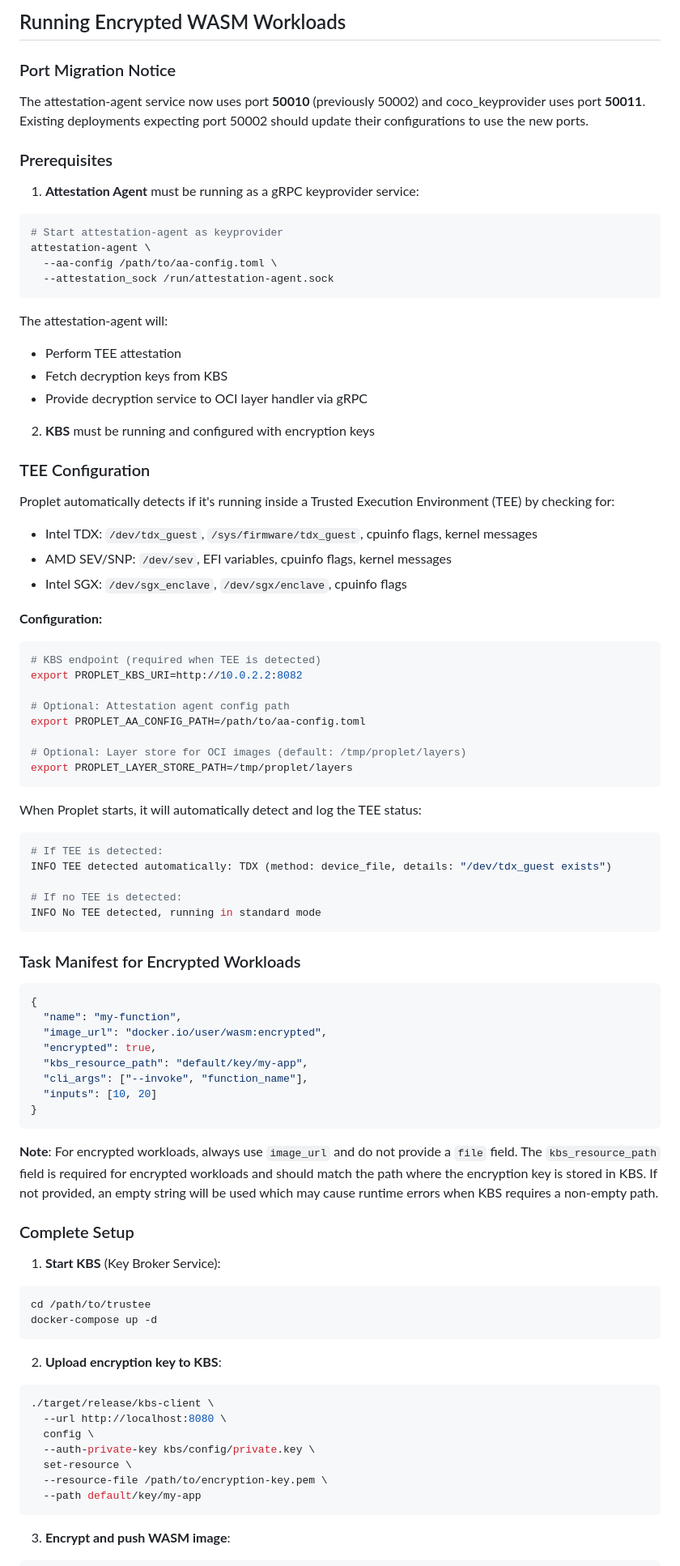
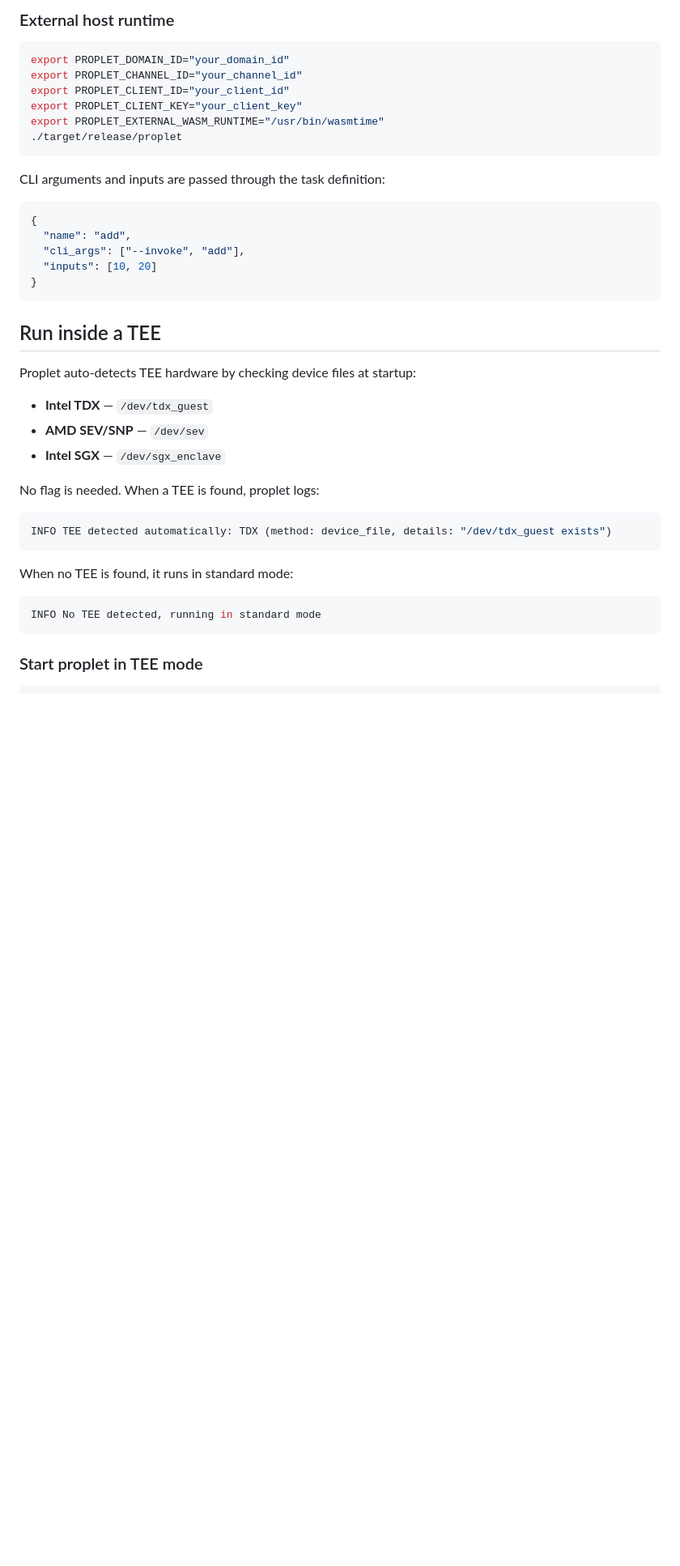
Before and after one commit to rodneyosodo/propeller, a Markdown page: proplet/README.md, the part around one of its changes. Shown at 81% size. Drawn GitHub-style; blank space fills up the shorter version.

Commit message:
docs(readme): reorganize and simplify Proplet README
Signed-off-by: Rodney Osodo <socials@rodneyosodo.com>

````diff
--- a/proplet/README.md
+++ b/proplet/README.md
@@ -83,97 +49,46 @@ export PROPLET_ENABLE_MONITORING=true
 ```
 
-## Running Encrypted WASM Workloads
-
-### Port Migration Notice
-
-The attestation-agent service now uses port **50010** (previously 50002) and coco_keyprovider uses port **50011**. Existing deployments expecting port 50002 should update their configurations to use the new ports.
-
-### Prerequisites
-
-1. **Attestation Agent** must be running as a gRPC keyprovider service:
+### External host runtime
 
 ```bash
-# Start attestation-agent as keyprovider
-attestation-agent \
-  --aa-config /path/to/aa-config.toml \
-  --attestation_sock /run/attestation-agent.sock
+export PROPLET_DOMAIN_ID="your_domain_id"
+export PROPLET_CHANNEL_ID="your_channel_id"
+export PROPLET_CLIENT_ID="your_client_id"
+export PROPLET_CLIENT_KEY="your_client_key"
+export PROPLET_EXTERNAL_WASM_RUNTIME="/usr/bin/wasmtime"
+./target/release/proplet
 ```
 
-The attestation-agent will:
-
-- Perform TEE attestation
-- Fetch decryption keys from KBS
-- Provide decryption service to OCI layer handler via gRPC
-
-2. **KBS** must be running and configured with encryption keys
-
-### TEE Configuration
-
-Proplet automatically detects if it's running inside a Trusted Execution Environment (TEE) by checking for:
-
-- Intel TDX: `/dev/tdx_guest`, `/sys/firmware/tdx_guest`, cpuinfo flags, kernel messages
-- AMD SEV/SNP: `/dev/sev`, EFI variables, cpuinfo flags, kernel messages
-- Intel SGX: `/dev/sgx_enclave`, `/dev/sgx/enclave`, cpuinfo flags
-
-**Configuration:**
-
-```bash
-# KBS endpoint (required when TEE is detected)
-export PROPLET_KBS_URI=http://10.0.2.2:8082
-
-# Optional: Attestation agent config path
-export PROPLET_AA_CONFIG_PATH=/path/to/aa-config.toml
-
-# Optional: Layer store for OCI images (default: /tmp/proplet/layers)
-export PROPLET_LAYER_STORE_PATH=/tmp/proplet/layers
-```
-
-When Proplet starts, it will automatically detect and log the TEE status:
-
-```bash
-# If TEE is detected:
-INFO TEE detected automatically: TDX (method: device_file, details: "/dev/tdx_guest exists")
-
-# If no TEE is detected:
-INFO No TEE detected, running in standard mode
-```
-
-### Task Manifest for Encrypted Workloads
+CLI arguments and inputs are passed through the task definition:
 
 ```json
 {
-  "name": "my-function",
-  "image_url": "docker.io/user/wasm:encrypted",
-  "encrypted": true,
-  "kbs_resource_path": "default/key/my-app",
-  "cli_args": ["--invoke", "function_name"],
+  "name": "add",
+  "cli_args": ["--invoke", "add"],
   "inputs": [10, 20]
 }
 ```
 
-**Note**: For encrypted workloads, always use `image_url` and do not provide a `file` field. The `kbs_resource_path` field is required for encrypted workloads and should match the path where the encryption key is stored in KBS. If not provided, an empty string will be used which may cause runtime errors when KBS requires a non-empty path.
+## Run inside a TEE
 
-### Complete Setup
+Proplet auto-detects TEE hardware by checking device files at startup:
 
-1. **Start KBS** (Key Broker Service):
+- **Intel TDX** — `/dev/tdx_guest`
+- **AMD SEV/SNP** — `/dev/sev`
+- **Intel SGX** — `/dev/sgx_enclave`
+
+No flag is needed. When a TEE is found, proplet logs:
 
 ```bash
-cd /path/to/trustee
-docker-compose up -d
+INFO TEE detected automatically: TDX (method: device_file, details: "/dev/tdx_guest exists")
 ```
 
-2. **Upload encryption key to KBS**:
+When no TEE is found, it runs in standard mode:
 
 ```bash
-./target/release/kbs-client \
-  --url http://localhost:8080 \
-  config \
-  --auth-private-key kbs/config/private.key \
-  set-resource \
-  --resource-file /path/to/encryption-key.pem \
-  --path default/key/my-app
+INFO No TEE detected, running in standard mode
 ```
 
-3. **Encrypt and push WASM image**:
+### Start proplet in TEE mode
 
 ```bash
````
Also changed, not shown: other parts of proplet/README.md (+58 -183 lines).
